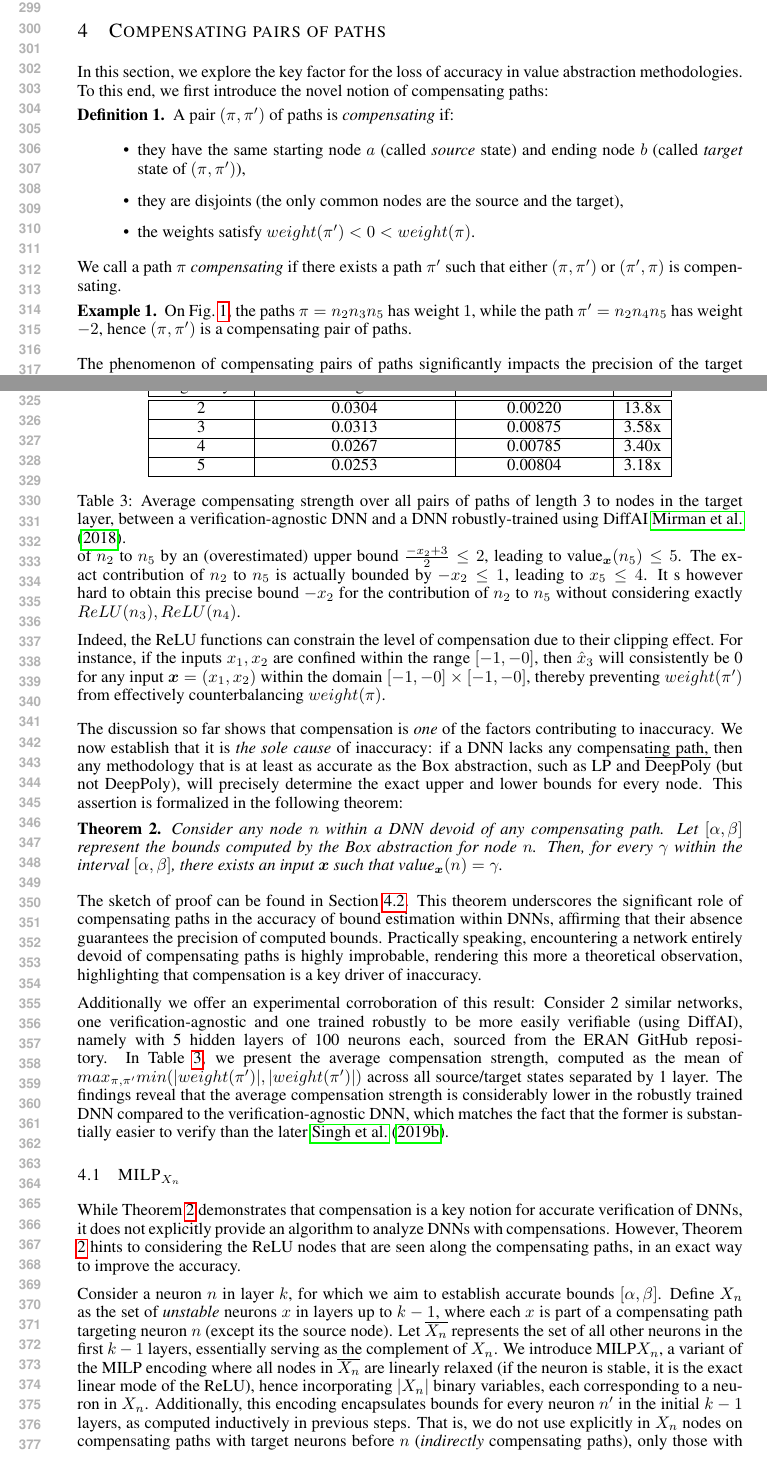
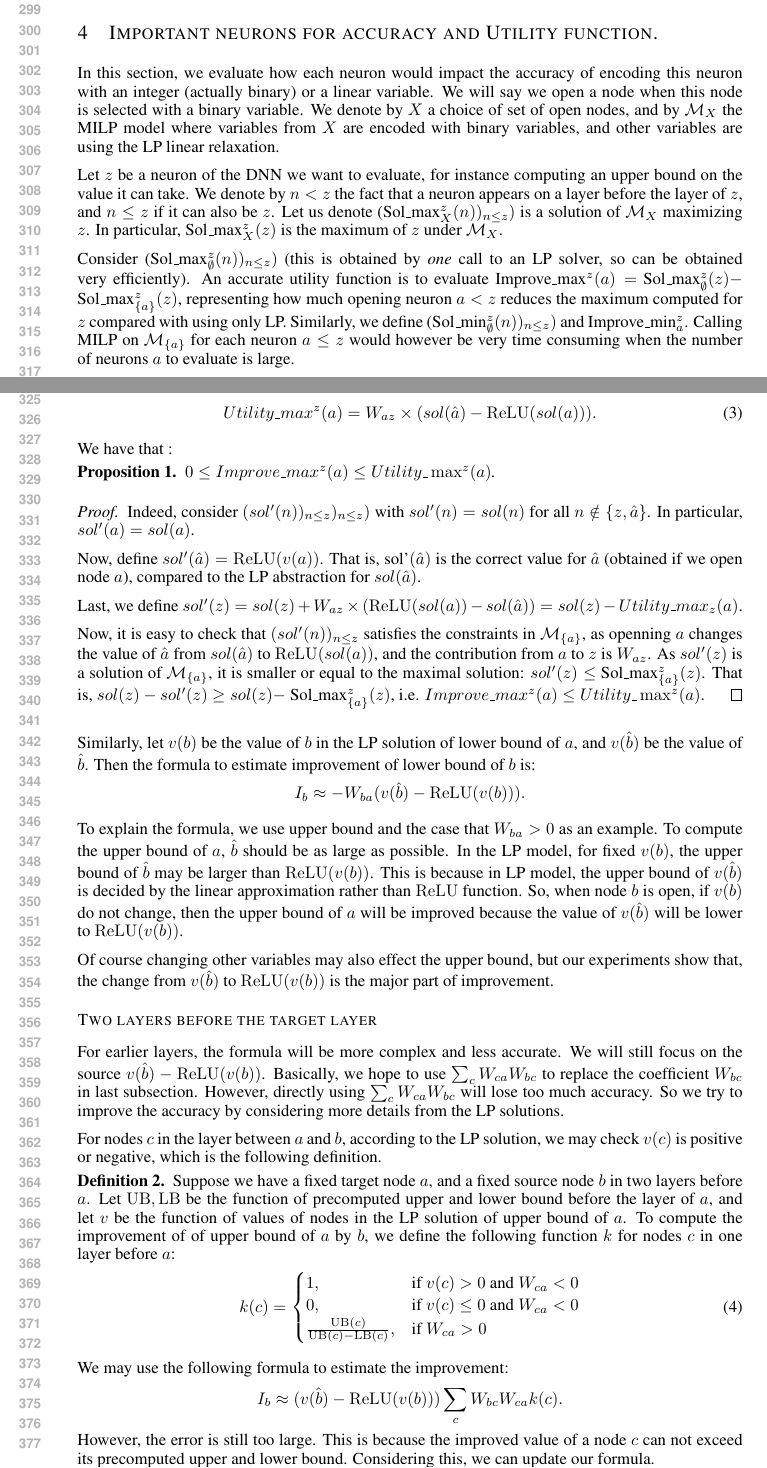
Before and after one commit to blaisegenest/vericompensate, a LaTeX paper (ICLR25/Paper_noProof.tex, which reads ICLR25/formula.tex): two parts of pages 6 and 7 of 25 before the commit and two parts of pages 6 and 7 of 23 after it, joined at a grey line, cut so that both start at the same text. Compiled offline with pdfLaTeX.

Commit message:
section 4

```diff
--- a/ICLR25/formula.tex
+++ b/ICLR25/formula.tex
@@ -1,8 +1,18 @@
-\section*{Formula}
+\section{Important neurons for accuracy and Utility function.}
 
-The formula is to choose some nodes and set the corresponding variables to be binary variable in the MILP model. For convenience, we will say that we open those nodes, or nodes are opened to describe that those nodes' variable are set to be binary. In our algorithm, we will open nodes at most 3 layer3 before the target layer. So the formula will consists of three parts.
+In this section, we evaluate how each neuron would impact the accuracy of encoding this neuron with an integer (actually binary) or a linear variable. We will say we open a node when this node is selected with a binary variable. We denote by $X$ a choice of set of open nodes, and by $\mathcal{M}_X$ the MILP model where variables from $X$ are encoded with binary variables, and other variables are using the LP linear relaxation.
 
-\subsubsection*{Observation}
+Let $z$ be a neuron of the DNN we want to evaluate, for instance computing an upper bound on the value it can take. We denote by $n< z$ the fact that a neuron appears on a layer before the layer of $z$, and $n \leq z$ if it can also be $z$.
+Let us denote (Sol\_max$_X^z(n))_{n \leq z})$ is a solution of $\mathcal{M}_X$
+maximizing $z$. In particular, Sol\_max$_X^z(z)$ is the maximum of $z$ under $\mathcal{M}_X$.
 
-The key of our formula is based on the following observation:
+Consider (Sol\_max$_\emptyset^z(n))_{n \leq z})$ (this is obtained by {\em one} call to an LP solver, so can be obtained very efficiently).
+An accurate utility function is to evaluate
+Improve\_max$^z(a)=$ Sol\_max$_\emptyset^z(z) -$ Sol\_max$_{\{a\}}^z(z)$,
+representing how much opening neuron $a < z$ reduces the maximum computed for $z$
+compared with using only LP.
+Similarly, we define (Sol\_min$_\emptyset^z(n))_{n \leq z})$ and
+Improve\_min$_a^z$. Calling MILP on $\mathcal{M}_{\{a\}}$ for each neuron $a \leq z$
+would however be very time consuming when the number of neurons $a$ to evaluate is large.
 
+Instead, we focus on the following upper bounding of Improve\_max$_a^z$, thanks to Proposition \ref{LP}.
@@ -19,5 +19,3 @@ The key of our formula is based on the following observation:
 
 
 
-Our observation (by experiments) is that \begin{align}
-	I_X \approx \sum_{b\in X} I_b.
@@ -39,3 +53,8 @@ For one layer before the target layer, the formula is simple and most accurate.
-		I_b \approx W_{ba}(v(\hat{b})-\ReLU(v(b))).
+	For all nodes $n$, let $sol(n)=$Sol\_max$_\emptyset^z(n)$ be the value of node $a$
+	in the solution of the LP instance Sol\_max$_\emptyset^z$ to maximize $z$.
+
+	We define :
+	\begin{align}
+		Utility\_max^z(a) = W_{az} \times (sol(\hat{a})- \ReLU(sol(a))).
 	\end{align}
 
@@ -45,3 +66,31 @@ For one layer before the target layer, the formula is simple and most accurate.
+We have that :
+
+\begin{proposition}
+$0 \leq Improve\_max^z(a) \leq Utility\_\max^z(a)$.
+\end{proposition}
+
+\begin{proof}
+Indeed, consider $(sol'(n))_{n \leq z})_{n \leq z})$ with
+$sol'(n)=sol(n)$ for all $n \notin \{z,\hat{a}\}$.
+In particular,  $sol'(a) = sol(a)$.
+
+Now, define $sol'(\hat{a}) = \ReLU(v(a))$.
+That is,
+sol'$(\hat{a})$ is the correct value for $\hat{a}$ (obtained if we open node $a$),
+compared to the LP abstraction for $sol(\hat{a})$.
+
+Last, we define $sol'(z)=sol(z) + W_{az} \times (\ReLU(sol(a)) - sol(\hat{a})) = sol(z) - Utility\_max_z(a)$.
+
+Now, it is easy to check that $(sol'(n))_{n \leq z}$ satisfies the constraints in
+$\mathcal{M}_{\{a\}}$, as openning $a$ changes the value of $\hat{a}$ from
+$sol(\hat{a})$ to $\ReLU(sol(a))$, and the contribution from $a$ to $z$ is
+$W_{az}$. As $sol'(z)$ is a solution of $\mathcal{M}_{\{a\}}$, it is smaller or equal to the maximal solution: $sol'(z) \leq$ Sol\_max$_{\{a\}}^z(z)$. That is,
+$sol(z)-sol'(z) \geq sol(z) -$ Sol\_max$_{\{a\}}^z(z)$, i.e.
+$Improve\_max^z(a) \leq Utility\_\max^z(a)$.
+\end{proof}
+
+
+
 
 
 	Similarly, let $v(b)$ be the value of $b$ in the LP solution of lower bound of $a$, and $v(\hat{b})$ be the value of $\hat{b}$. Then the formula to estimate improvement of lower bound of $b$ is: \begin{align*}
```
Also changed, not shown: ICLR25/Paper_noProof.tex (+5 -4 lines), ICLR25/formula.tex (42 more changed lines), 1 other file.
